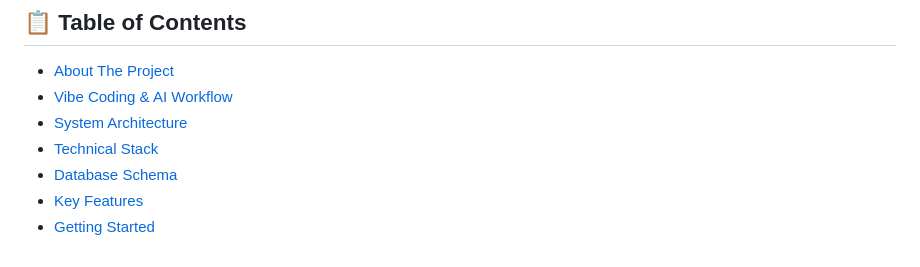
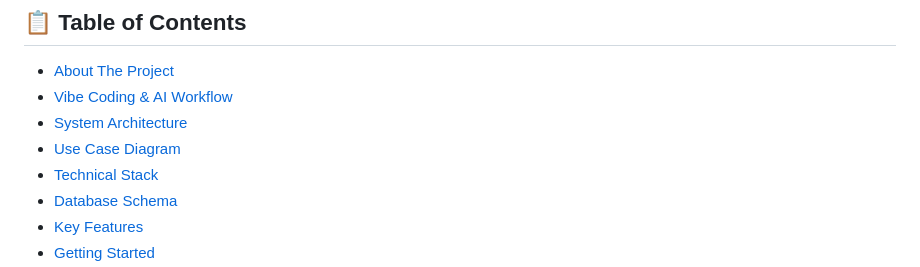
Before and after one commit to Mohamed-3M-Nouman/FlowState-Order-Management-System, a Markdown page: README.md, the part around the change printed below. GitHub-like rendering.

Commit message:
docs: Add Use Case Diagram with actor interactions and system functionalities

```diff
--- a/README.md
+++ b/README.md
@@ -16,6 +16,7 @@
 - [About The Project](#-about-the-project)
 - [Vibe Coding & AI Workflow](#-vibe-coding--ai-workflow)
 - [System Architecture](#-system-architecture)
+- [Use Case Diagram](#-use-case-diagram)
 - [Technical Stack](#-technical-stack)
 - [Database Schema](#-database-schema)
 - [Key Features](#-key-features)
```
Also changed, not shown: other parts of README.md (+53 -0 lines).
